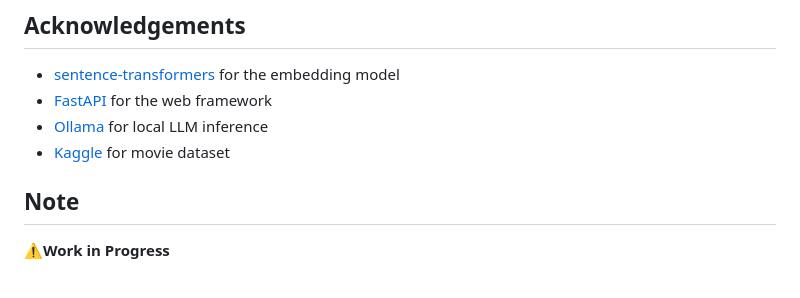
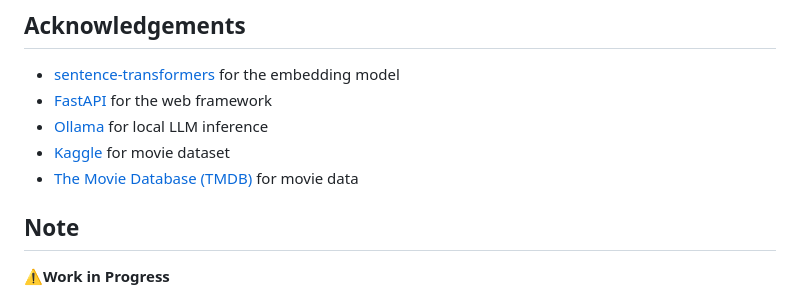
Before and after one commit to yash2010/Recommendation_system, a Markdown page: README.md, the part around the change. Drawn GitHub-style.

Commit message:
Add TMDB as a source for movie data

```diff
--- a/README.md
+++ b/README.md
@@ -219,6 +219,7 @@ MIT License - see [LICENSE](LICENSE) for details.
 - [FastAPI](https://fastapi.tiangolo.com/) for the web framework
 - [Ollama](https://ollama.com/) for local LLM inference
 - [Kaggle](https://www.kaggle.com/) for movie dataset
+- [The Movie Database (TMDB)](https://www.themoviedb.org/) for movie data
 
 ## Note
 
```
